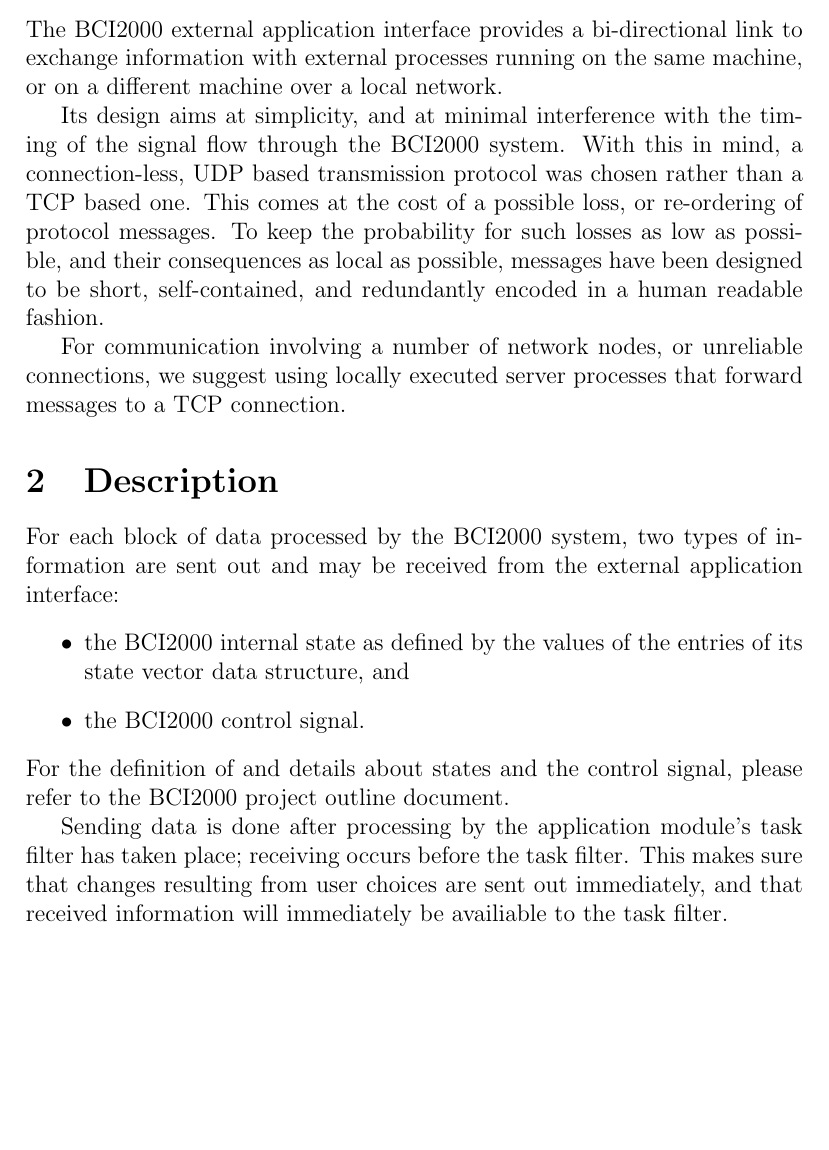
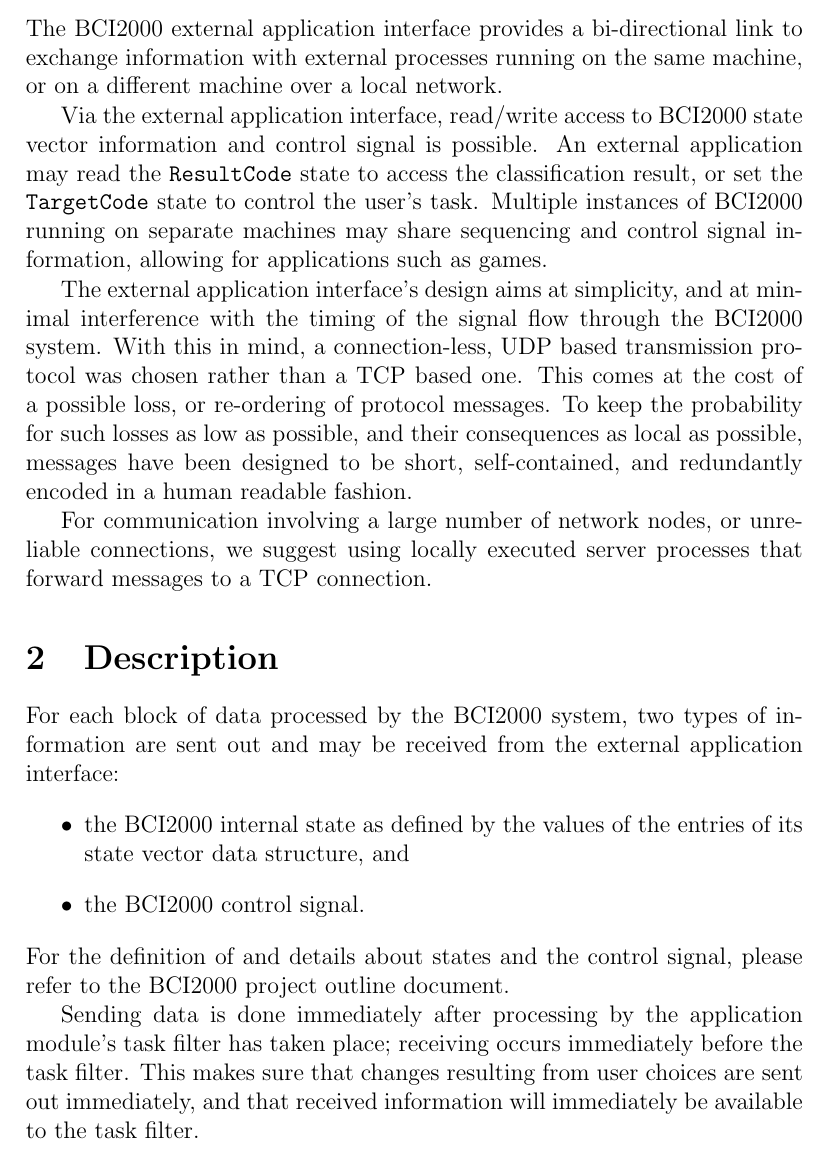
Before and after one commit to kaysoky/NeuralSystemsBCI2000, a LaTeX document (src/Documentation/app_connection/app_connection.tex): part of page 2 of 3, cut so that both start at the same text, the shorter picture padded with empty space. Compiled offline with pdfLaTeX.

Commit message:
Extended introduction by examples.
git-svn-id: http://www.bci2000.org/svn/trunk@810 7ef59cdf-0624-0410-a474-e34ce222aafa

```diff
--- a/src/Documentation/app_connection/app_connection.tex
+++ b/src/Documentation/app_connection/app_connection.tex
@@ -22,15 +22,21 @@ The BCI2000 external application interface provides a bi-directional link to exc
 information with external processes running on the same machine, or on a different machine
 over a local network.
 
-Its design aims at simplicity, and at minimal interference with the timing of the signal flow
-through the BCI2000 system.
+Via the external application interface, read/write access to BCI2000 state vector information
+and control signal is possible. An external application may read the \texttt{ResultCode} state
+to access the classification result, or set the \texttt{TargetCode} state to control the user's task.
+Multiple instances of BCI2000 running on separate machines may share sequencing and control signal
+information, allowing for applications such as games.
+
+The external application interface's design aims at simplicity, and at minimal interference with
+the timing of the signal flow through the BCI2000 system.
 With this in mind, a connection-less, UDP based transmission protocol was chosen rather than a TCP based one.
 This comes at the cost of a possible loss, or re-ordering of protocol messages.
 To keep the probability for such losses as low as possible, and their consequences as
 local as possible, messages have been designed to be short, self-contained, and redundantly
 encoded in a human readable fashion.
 
-For communication involving a number of network nodes, or unreliable connections, we suggest
+For communication involving a large number of network nodes, or unreliable connections, we suggest
 using locally executed server processes that forward messages to a TCP connection.
 
 \section{Description}
@@ -44,9 +50,10 @@ and may be received from the external application interface:
 For the definition of and details about states and the control signal, please refer to the BCI2000
 project outline document.
 
-Sending data is done after processing by the application module's task filter has taken place; receiving occurs before the task filter.
+Sending data is done immediately after processing by the application module's task filter has taken place;
+receiving occurs immediately before the task filter.
 This makes sure that changes resulting from user choices are sent out immediately, and that
-received information will immediately be availiable to the task filter.
+received information will immediately be available to the task filter.
 
 IP addresses and ports used are user-configurable. Sending and receiving need not use the same address and port.
 
```
